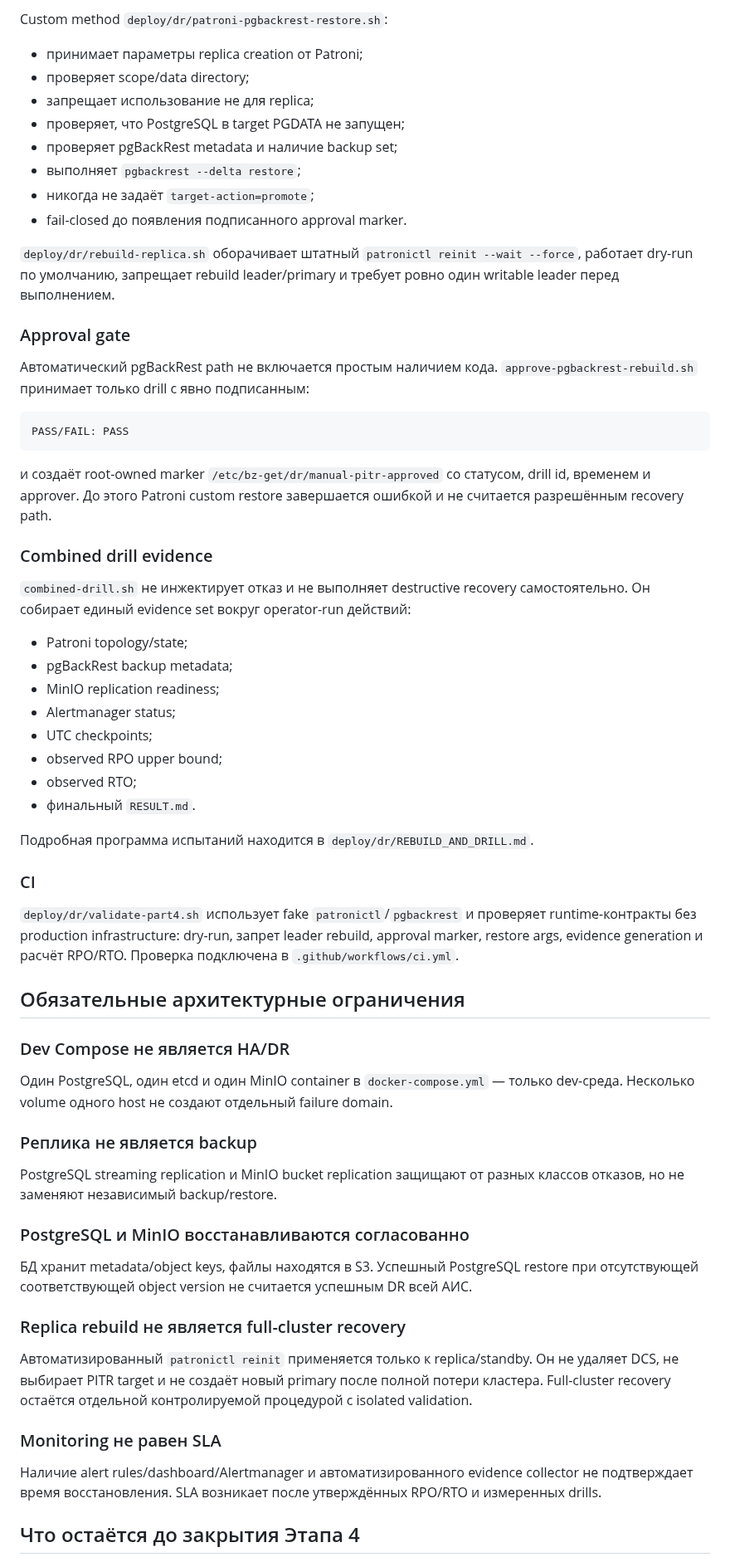
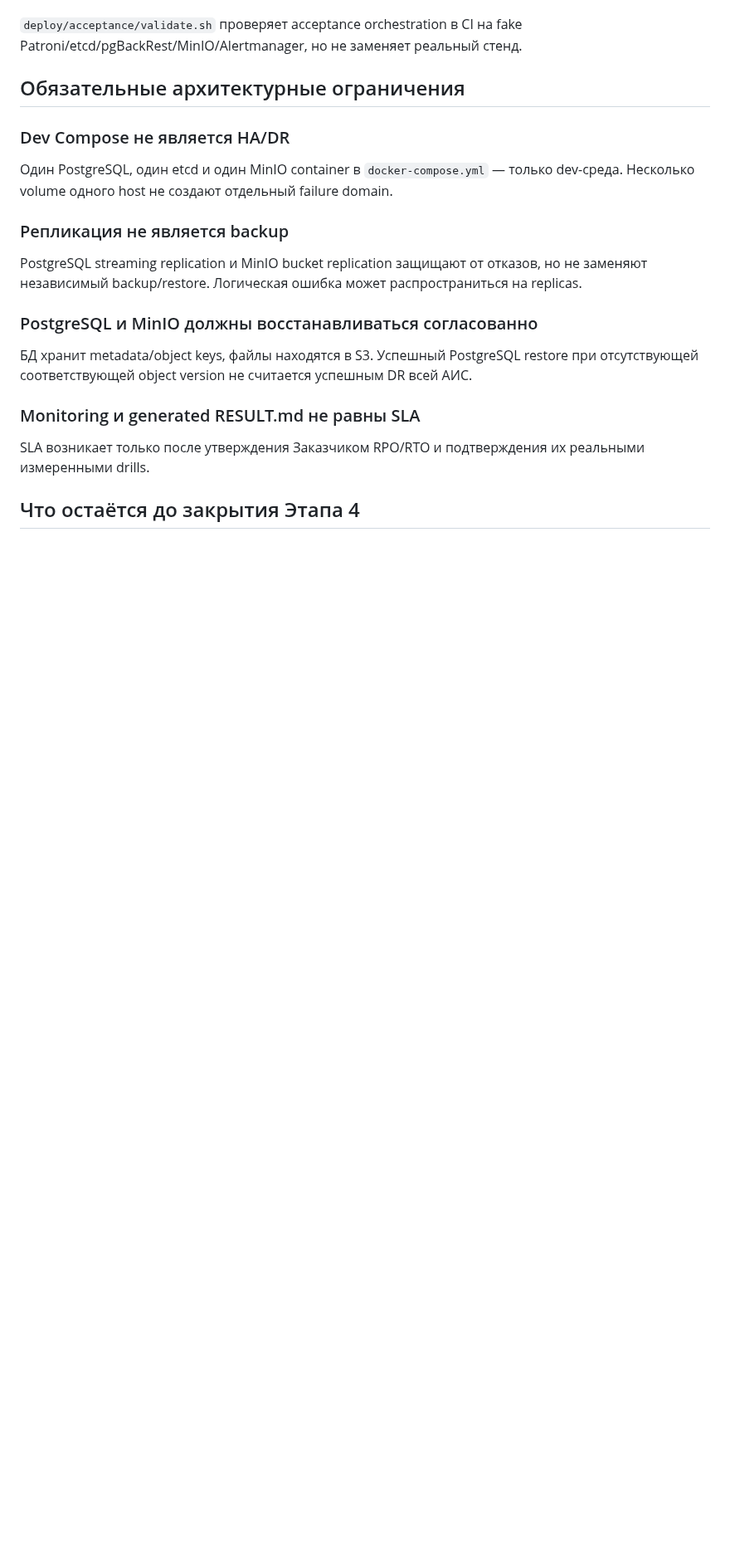
Before and after one commit to avers2604/Gup-2, a Markdown page: docs/STAGE4_STATUS.md, the part around one of its changes. Shown at 83% size. GitHub-like rendering; blank space fills up the shorter version.

````diff
--- a/docs/STAGE4_STATUS.md
+++ b/docs/STAGE4_STATUS.md
@@ -76,54 +80,6 @@ create_replica_methods = pgbackrest -> basebackup
 
-Custom method `deploy/dr/patroni-pgbackrest-restore.sh`:
-
-- принимает параметры replica creation от Patroni;
-- проверяет scope/data directory;
-- запрещает использование не для replica;
-- проверяет, что PostgreSQL в target PGDATA не запущен;
-- проверяет pgBackRest metadata и наличие backup set;
-- выполняет `pgbackrest --delta restore`;
-- никогда не задаёт `target-action=promote`;
-- fail-closed до появления подписанного approval marker.
-
-`deploy/dr/rebuild-replica.sh` оборачивает штатный `patronictl reinit --wait
---force`, работает dry-run по умолчанию, запрещает rebuild leader/primary и
-требует ровно один writable leader перед выполнением.
-
-### Approval gate
-
-Автоматический pgBackRest path не включается простым наличием кода.
-`approve-pgbackrest-rebuild.sh` принимает только drill с явно подписанным:
-
-```text
-PASS/FAIL: PASS
-```
-
-и создаёт root-owned marker `/etc/bz-get/dr/manual-pitr-approved` со статусом,
-drill id, временем и approver. До этого Patroni custom restore завершается
-ошибкой и не считается разрешённым recovery path.
-
-### Combined drill evidence
-
-`combined-drill.sh` не инжектирует отказ и не выполняет destructive recovery
-самостоятельно. Он собирает единый evidence set вокруг operator-run действий:
-
-- Patroni topology/state;
-- pgBackRest backup metadata;
-- MinIO replication readiness;
-- Alertmanager status;
-- UTC checkpoints;
-- observed RPO upper bound;
-- observed RTO;
-- финальный `RESULT.md`.
-
-Подробная программа испытаний находится в `deploy/dr/REBUILD_AND_DRILL.md`.
-
-### CI
-
-`deploy/dr/validate-part4.sh` использует fake `patronictl`/`pgbackrest` и
-проверяет runtime-контракты без production infrastructure: dry-run, запрет
-leader rebuild, approval marker, restore args, evidence generation и расчёт
-RPO/RTO. Проверка подключена в `.github/workflows/ci.yml`.
+`deploy/acceptance/validate.sh` проверяет acceptance orchestration в CI на fake
+Patroni/etcd/pgBackRest/MinIO/Alertmanager, но не заменяет реальный стенд.
 
 ## Обязательные архитектурные ограничения
 
@@ -133,29 +89,22 @@ RPO/RTO. Проверка подключена в `.github/workflows/ci.yml`.
 только dev-среда. Несколько volume одного host не создают отдельный failure
 domain.
 
-### Реплика не является backup
+### Репликация не является backup
 
-PostgreSQL streaming replication и MinIO bucket replication защищают от разных
-классов отказов, но не заменяют независимый backup/restore.
+PostgreSQL streaming replication и MinIO bucket replication защищают от
+отказов, но не заменяют независимый backup/restore. Логическая ошибка может
+распространиться на replicas.
 
-### PostgreSQL и MinIO восстанавливаются согласованно
+### PostgreSQL и MinIO должны восстанавливаться согласованно
 
 БД хранит metadata/object keys, файлы находятся в S3. Успешный PostgreSQL
 restore при отсутствующей соответствующей object version не считается
 успешным DR всей АИС.
 
-### Replica rebuild не является full-cluster recovery
+### Monitoring и generated RESULT.md не равны SLA
 
-Автоматизированный `patronictl reinit` применяется только к replica/standby.
-Он не удаляет DCS, не выбирает PITR target и не создаёт новый primary после
-полной потери кластера. Full-cluster recovery остаётся отдельной контролируемой
-процедурой с isolated validation.
-
-### Monitoring не равен SLA
-
-Наличие alert rules/dashboard/Alertmanager и автоматизированного evidence
-collector не подтверждает время восстановления. SLA возникает после
-утверждённых RPO/RTO и измеренных drills.
+SLA возникает только после утверждения Заказчиком RPO/RTO и подтверждения их
+реальными измеренными drills.
 
 ## Что остаётся до закрытия Этапа 4
 
````
Also changed, not shown: other parts of docs/STAGE4_STATUS.md (+67 -60 lines).
